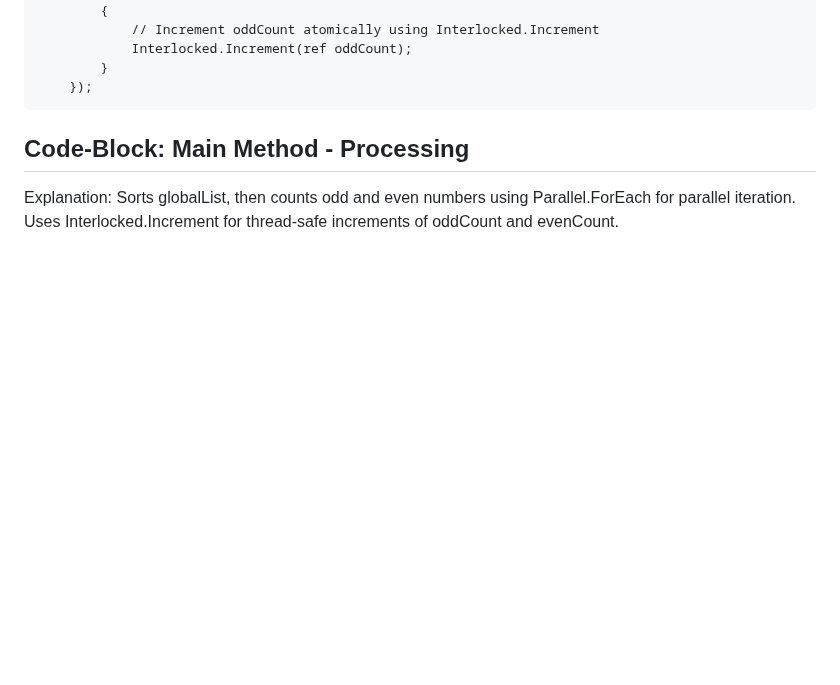
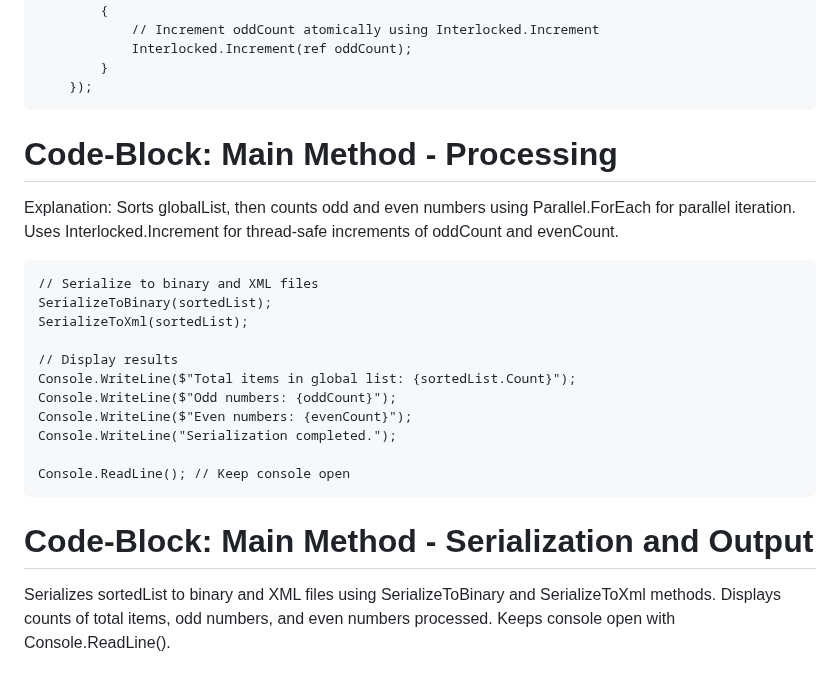
Before and after one commit to TukelloMathole/AAT, a Markdown page: Assessment 2 - Threading/README.md, the part around the change. GitHub-like rendering; blank space fills up the shorter version.

```diff
--- a/Assessment 2 - Threading/README.md
+++ b/Assessment 2 - Threading/README.md
@@ -93,5 +93,20 @@ Waits until globalList reaches specific counts (250,000 and 1,000,000) before st
             }
         });
 
-## Code-Block: Main Method - Processing
+# Code-Block: Main Method - Processing
 Explanation: Sorts globalList, then counts odd and even numbers using Parallel.ForEach for parallel iteration. Uses Interlocked.Increment for thread-safe increments of oddCount and evenCount.
+
+    // Serialize to binary and XML files
+    SerializeToBinary(sortedList);
+    SerializeToXml(sortedList);
+
+    // Display results
+    Console.WriteLine($"Total items in global list: {sortedList.Count}");
+    Console.WriteLine($"Odd numbers: {oddCount}");
+    Console.WriteLine($"Even numbers: {evenCount}");
+    Console.WriteLine("Serialization completed.");
+
+    Console.ReadLine(); // Keep console open
+
+# Code-Block: Main Method - Serialization and Output
+Serializes sortedList to binary and XML files using SerializeToBinary and SerializeToXml methods. Displays counts of total items, odd numbers, and even numbers processed. Keeps console open with Console.ReadLine().
```
